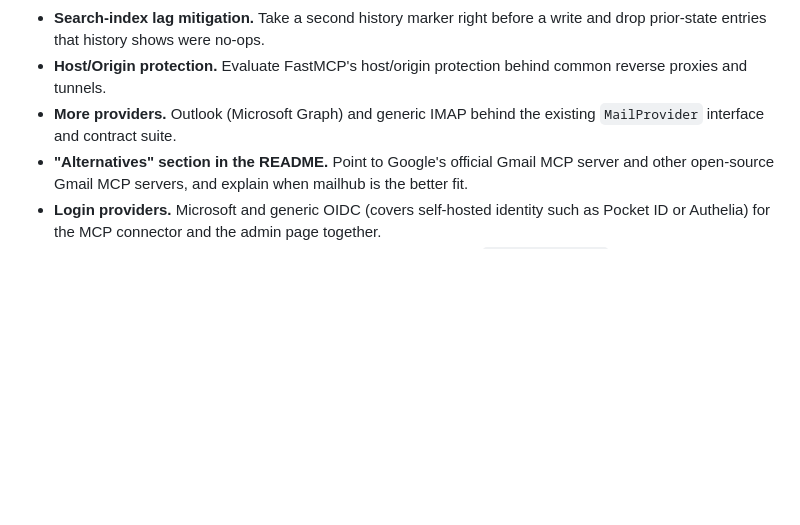
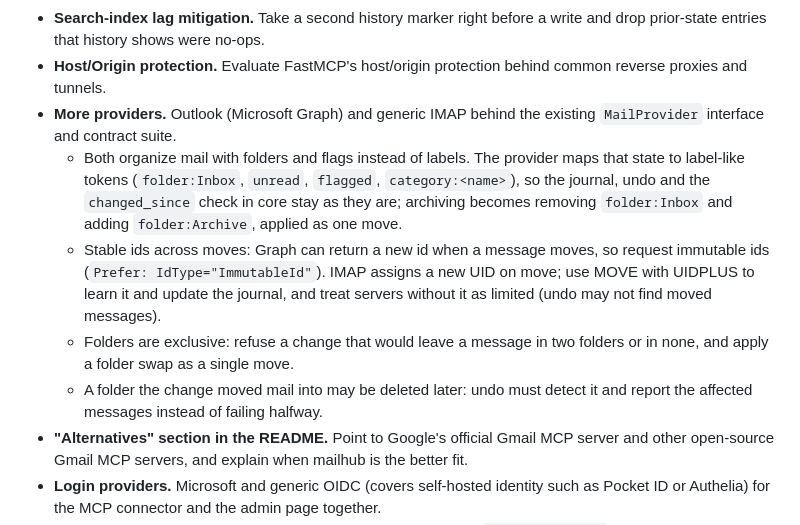
Before and after one commit to TrainedLoop/mailhub-mcp, a Markdown page: ROADMAP.md, the part around the change. Drawn GitHub-style; blank space fills up the shorter version.

Commit message:
Note what folder-based providers need for undo
Co-Authored-By: Claude Opus 5.5 <noreply@anthropic.com>

```diff
--- a/ROADMAP.md
+++ b/ROADMAP.md
@@ -37,6 +37,10 @@ Known gaps from the review of the admin page (v0.2.0). None of them can attach t
 - **Search-index lag mitigation.** Take a second history marker right before a write and drop prior-state entries that history shows were no-ops.
 - **Host/Origin protection.** Evaluate FastMCP's host/origin protection behind common reverse proxies and tunnels.
 - **More providers.** Outlook (Microsoft Graph) and generic IMAP behind the existing `MailProvider` interface and contract suite.
+  - Both organize mail with folders and flags instead of labels. The provider maps that state to label-like tokens (`folder:Inbox`, `unread`, `flagged`, `category:<name>`), so the journal, undo and the `changed_since` check in core stay as they are; archiving becomes removing `folder:Inbox` and adding `folder:Archive`, applied as one move.
+  - Stable ids across moves: Graph can return a new id when a message moves, so request immutable ids (`Prefer: IdType="ImmutableId"`). IMAP assigns a new UID on move; use MOVE with UIDPLUS to learn it and update the journal, and treat servers without it as limited (undo may not find moved messages).
+  - Folders are exclusive: refuse a change that would leave a message in two folders or in none, and apply a folder swap as a single move.
+  - A folder the change moved mail into may be deleted later: undo must detect it and report the affected messages instead of failing halfway.
 - **"Alternatives" section in the README.** Point to Google's official Gmail MCP server and other open-source Gmail MCP servers, and explain when mailhub is the better fit.
 - **Login providers.** Microsoft and generic OIDC (covers self-hosted identity such as Pocket ID or Authelia) for the MCP connector and the admin page together.
 - **Quarantine label for deletion candidates.** A tool (or a mode of `modify_by_query`) that applies `mailhub/to-trash` and archives, journaled and undoable like any label change. The owner opens that label in their mail client and deletes in bulk. The model sorts; the person deletes.
```
